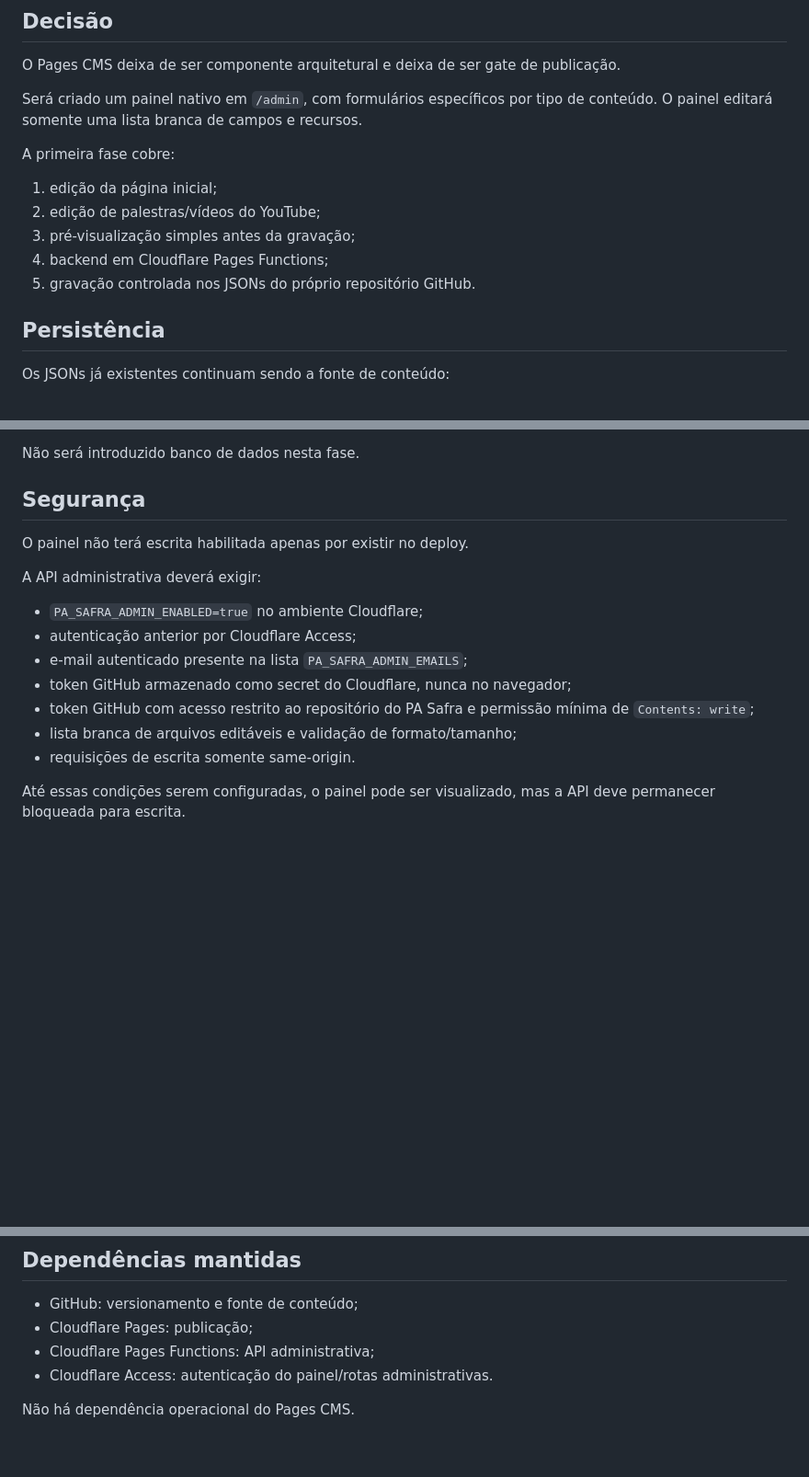
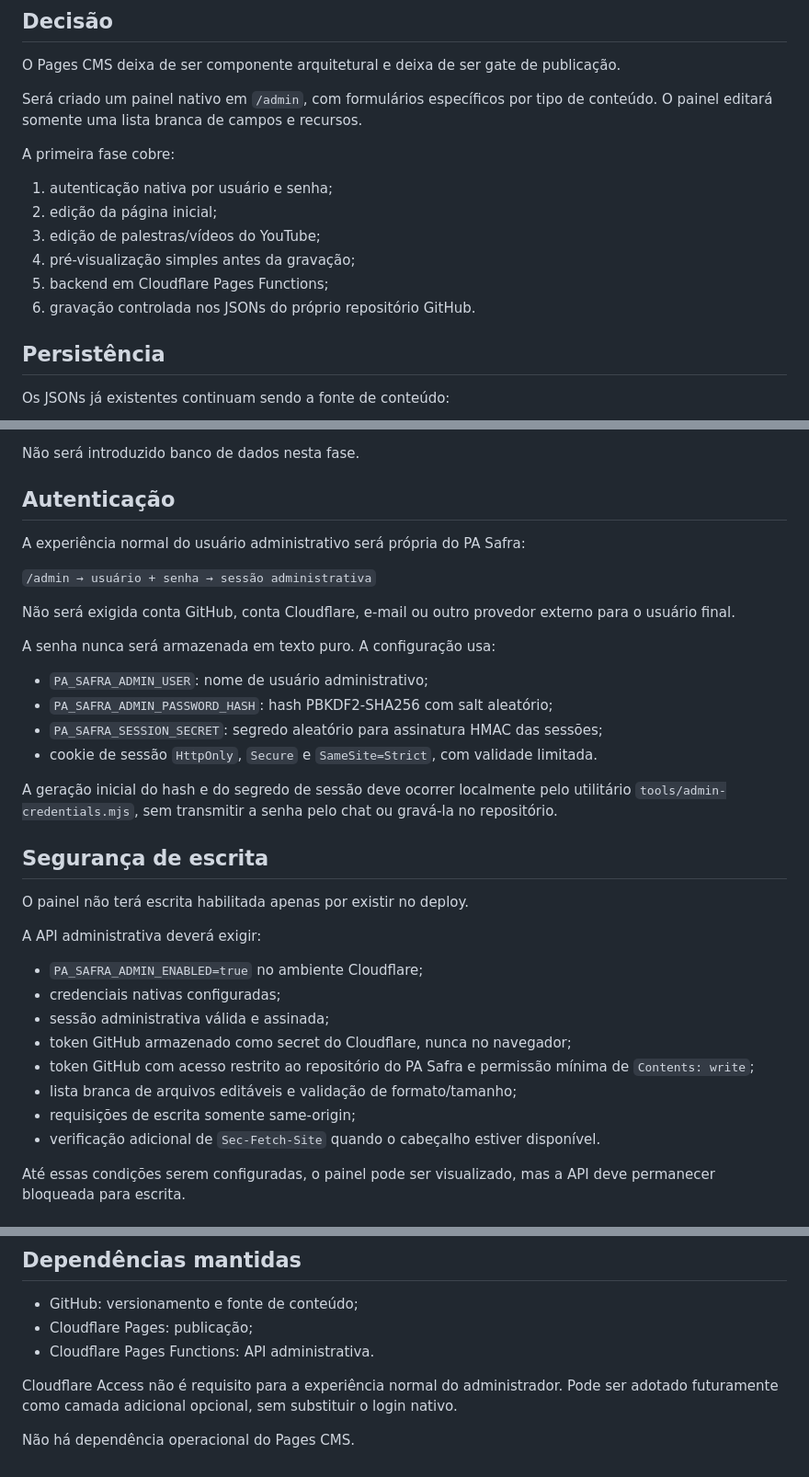
Before and after one commit to Seshomaru1984/pa-safra-compensacao-ambiental-social, a Markdown page: docs/ADR-0002-ADMIN-NATIVO.md, 3 parts joined by grey strips. Shown at 92% size. GitHub-like rendering; blank space fills up the shorter version.

Commit message:
docs(pa-v001-a16): definir autenticacao nativa por usuario e senha

```diff
--- a/docs/ADR-0002-ADMIN-NATIVO.md
+++ b/docs/ADR-0002-ADMIN-NATIVO.md
@@ -26,11 +26,12 @@ Será criado um painel nativo em `/admin`, com formulários específicos por tip
 
 A primeira fase cobre:
 
-1. edição da página inicial;
-2. edição de palestras/vídeos do YouTube;
-3. pré-visualização simples antes da gravação;
-4. backend em Cloudflare Pages Functions;
-5. gravação controlada nos JSONs do próprio repositório GitHub.
+1. autenticação nativa por usuário e senha;
+2. edição da página inicial;
+3. edição de palestras/vídeos do YouTube;
+4. pré-visualização simples antes da gravação;
+5. backend em Cloudflare Pages Functions;
+6. gravação controlada nos JSONs do próprio repositório GitHub.
 
 ## Persistência
 
@@ -45,19 +46,37 @@ Os JSONs já existentes continuam sendo a fonte de conteúdo:
 
 Não será introduzido banco de dados nesta fase.
 
-## Segurança
+## Autenticação
+
+A experiência normal do usuário administrativo será própria do PA Safra:
+
+`/admin → usuário + senha → sessão administrativa`
+
+Não será exigida conta GitHub, conta Cloudflare, e-mail ou outro provedor externo para o usuário final.
+
+A senha nunca será armazenada em texto puro. A configuração usa:
+
+- `PA_SAFRA_ADMIN_USER`: nome de usuário administrativo;
+- `PA_SAFRA_ADMIN_PASSWORD_HASH`: hash PBKDF2-SHA256 com salt aleatório;
+- `PA_SAFRA_SESSION_SECRET`: segredo aleatório para assinatura HMAC das sessões;
+- cookie de sessão `HttpOnly`, `Secure` e `SameSite=Strict`, com validade limitada.
+
+A geração inicial do hash e do segredo de sessão deve ocorrer localmente pelo utilitário `tools/admin-credentials.mjs`, sem transmitir a senha pelo chat ou gravá-la no repositório.
+
+## Segurança de escrita
 
 O painel não terá escrita habilitada apenas por existir no deploy.
 
 A API administrativa deverá exigir:
 
 - `PA_SAFRA_ADMIN_ENABLED=true` no ambiente Cloudflare;
-- autenticação anterior por Cloudflare Access;
-- e-mail autenticado presente na lista `PA_SAFRA_ADMIN_EMAILS`;
+- credenciais nativas configuradas;
+- sessão administrativa válida e assinada;
 - token GitHub armazenado como secret do Cloudflare, nunca no navegador;
 - token GitHub com acesso restrito ao repositório do PA Safra e permissão mínima de `Contents: write`;
 - lista branca de arquivos editáveis e validação de formato/tamanho;
-- requisições de escrita somente same-origin.
+- requisições de escrita somente same-origin;
+- verificação adicional de `Sec-Fetch-Site` quando o cabeçalho estiver disponível.
 
 Até essas condições serem configuradas, o painel pode ser visualizado, mas a API deve permanecer bloqueada para escrita.
 
@@ -83,7 +102,8 @@ O painel não será um construtor de sites e não permitirá:
 
 - GitHub: versionamento e fonte de conteúdo;
 - Cloudflare Pages: publicação;
-- Cloudflare Pages Functions: API administrativa;
-- Cloudflare Access: autenticação do painel/rotas administrativas.
+- Cloudflare Pages Functions: API administrativa.
+
+Cloudflare Access não é requisito para a experiência normal do administrador. Pode ser adotado futuramente como camada adicional opcional, sem substituir o login nativo.
 
 Não há dependência operacional do Pages CMS.
```
